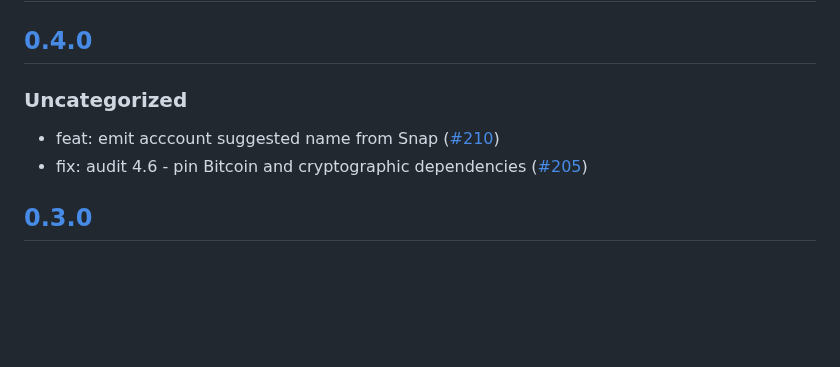
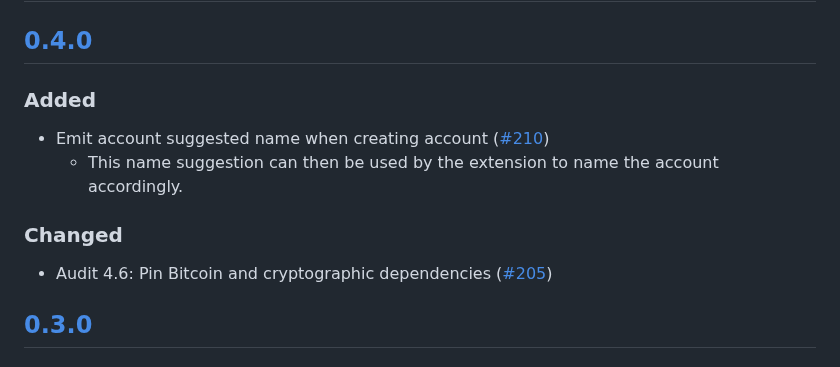
Before and after one commit to MetaMask/snap-bitcoin-wallet, a Markdown page: packages/snap/CHANGELOG.md, the part around the change. Rendered like a GitHub page; blank space fills up the shorter version.

Commit message:
chore: update changelog

```diff
--- a/packages/snap/CHANGELOG.md
+++ b/packages/snap/CHANGELOG.md
@@ -9,10 +9,14 @@ and this project adheres to [Semantic Versioning](https://semver.org/spec/v2.0.0
 
 ## [0.4.0]
 
-### Uncategorized
+### Added
 
-- feat: emit acccount suggested name from Snap ([#210](https://github.com/MetaMask/snap-bitcoin-wallet/pull/210))
-- fix: audit 4.6 - pin Bitcoin and cryptographic dependencies ([#205](https://github.com/MetaMask/snap-bitcoin-wallet/pull/205))
+- Emit account suggested name when creating account ([#210](https://github.com/MetaMask/snap-bitcoin-wallet/pull/210))
+    - This name suggestion can then be used by the extension to name the account accordingly.
+
+### Changed
+
+- Audit 4.6: Pin Bitcoin and cryptographic dependencies ([#205](https://github.com/MetaMask/snap-bitcoin-wallet/pull/205))
 
 ## [0.3.0]
 
```
